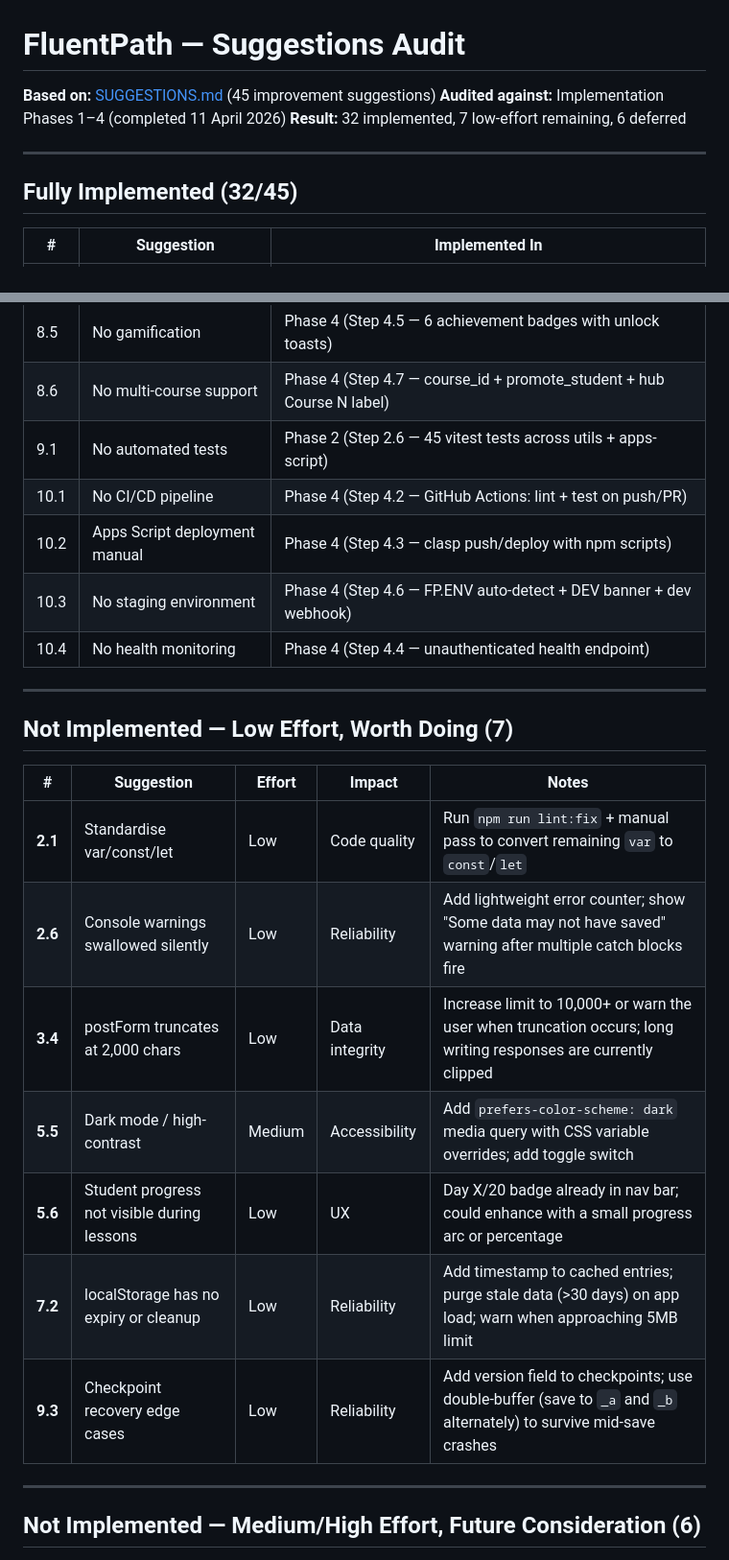
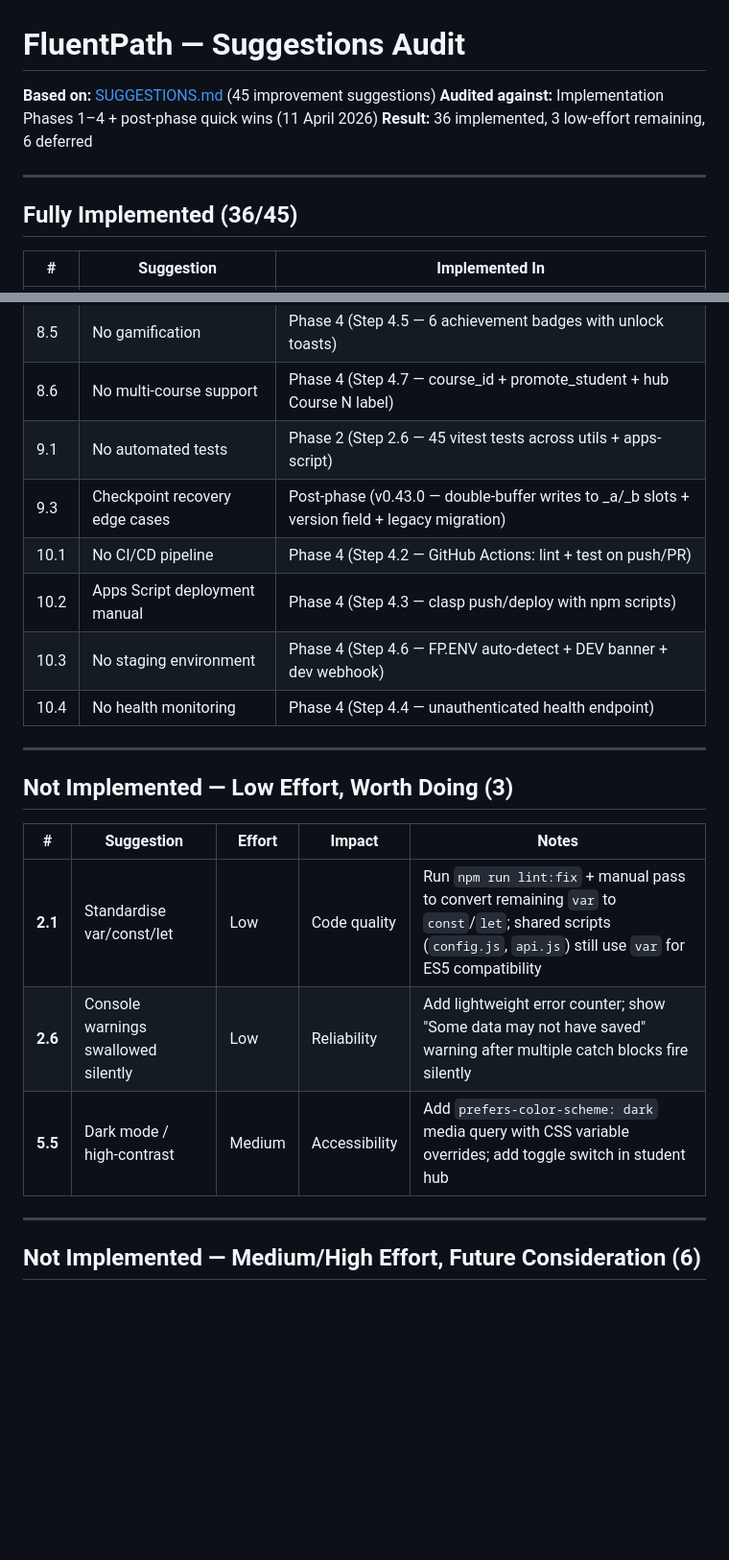
Before and after one commit to sgalindo88/fluentpath, a Markdown page: SUGGESTIONS_AUDIT.md, 2 parts joined by grey strips. Shown at 96% size. Rendered like a GitHub page; blank space fills up the shorter version.

Commit message:
Updated suggestions_audit doc

```diff
--- a/SUGGESTIONS_AUDIT.md
+++ b/SUGGESTIONS_AUDIT.md
@@ -1,12 +1,12 @@
 # FluentPath — Suggestions Audit
 
 **Based on:** [SUGGESTIONS.md](SUGGESTIONS.md) (45 improvement suggestions)
-**Audited against:** Implementation Phases 1–4 (completed 11 April 2026)
-**Result:** 32 implemented, 7 low-effort remaining, 6 deferred
+**Audited against:** Implementation Phases 1–4 + post-phase quick wins (11 April 2026)
+**Result:** 36 implemented, 3 low-effort remaining, 6 deferred
 
 ---
 
-## Fully Implemented (32/45)
+## Fully Implemented (36/45)
 
 | # | Suggestion | Implemented In |
 |---|-----------|---------------|
@@ -39,6 +42,7 @@
 | 8.5 | No gamification | Phase 4 (Step 4.5 — 6 achievement badges with unlock toasts) |
 | 8.6 | No multi-course support | Phase 4 (Step 4.7 — course_id + promote_student + hub Course N label) |
 | 9.1 | No automated tests | Phase 2 (Step 2.6 — 45 vitest tests across utils + apps-script) |
+| 9.3 | Checkpoint recovery edge cases | Post-phase (v0.43.0 — double-buffer writes to _a/_b slots + version field + legacy migration) |
 | 10.1 | No CI/CD pipeline | Phase 4 (Step 4.2 — GitHub Actions: lint + test on push/PR) |
 | 10.2 | Apps Script deployment manual | Phase 4 (Step 4.3 — clasp push/deploy with npm scripts) |
 | 10.3 | No staging environment | Phase 4 (Step 4.6 — FP.ENV auto-detect + DEV banner + dev webhook) |
@@ -46,17 +50,13 @@
 
 ---
 
-## Not Implemented — Low Effort, Worth Doing (7)
+## Not Implemented — Low Effort, Worth Doing (3)
 
 | # | Suggestion | Effort | Impact | Notes |
 |---|-----------|--------|--------|-------|
-| **2.1** | Standardise var/const/let | Low | Code quality | Run `npm run lint:fix` + manual pass to convert remaining `var` to `const`/`let` |
-| **2.6** | Console warnings swallowed silently | Low | Reliability | Add lightweight error counter; show "Some data may not have saved" warning after multiple catch blocks fire |
-| **3.4** | postForm truncates at 2,000 chars | Low | Data integrity | Increase limit to 10,000+ or warn the user when truncation occurs; long writing responses are currently clipped |
-| **5.5** | Dark mode / high-contrast | Medium | Accessibility | Add `prefers-color-scheme: dark` media query with CSS variable overrides; add toggle switch |
-| **5.6** | Student progress not visible during lessons | Low | UX | Day X/20 badge already in nav bar; could enhance with a small progress arc or percentage |
-| **7.2** | localStorage has no expiry or cleanup | Low | Reliability | Add timestamp to cached entries; purge stale data (>30 days) on app load; warn when approaching 5MB limit |
-| **9.3** | Checkpoint recovery edge cases | Low | Reliability | Add version field to checkpoints; use double-buffer (save to `_a` and `_b` alternately) to survive mid-save crashes |
+| **2.1** | Standardise var/const/let | Low | Code quality | Run `npm run lint:fix` + manual pass to convert remaining `var` to `const`/`let`; shared scripts (`config.js`, `api.js`) still use `var` for ES5 compatibility |
+| **2.6** | Console warnings swallowed silently | Low | Reliability | Add lightweight error counter; show "Some data may not have saved" warning after multiple catch blocks fire silently |
+| **5.5** | Dark mode / high-contrast | Medium | Accessibility | Add `prefers-color-scheme: dark` media query with CSS variable overrides; add toggle switch in student hub |
 
 ---
 
```
Also changed, not shown: other parts of SUGGESTIONS_AUDIT.md (+19 -2 lines).
